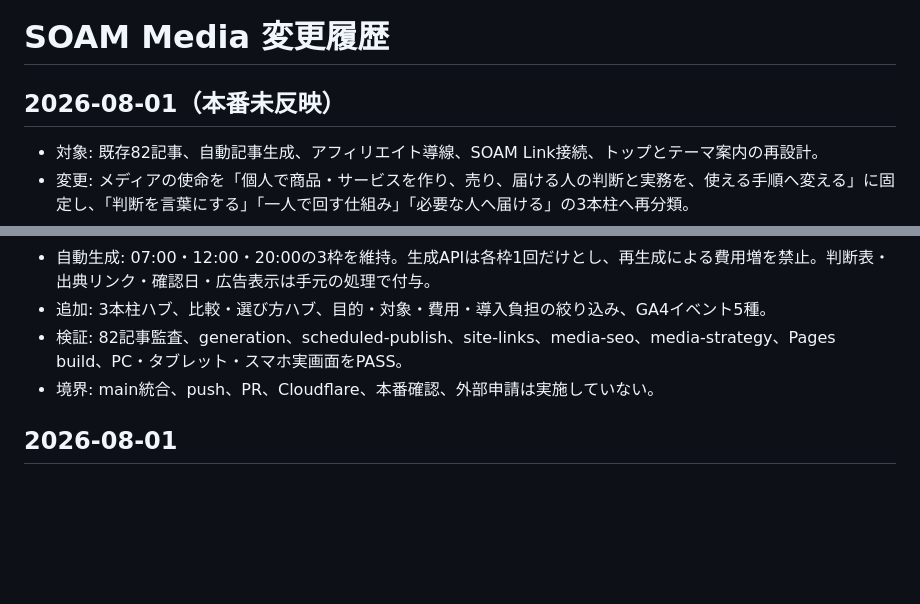
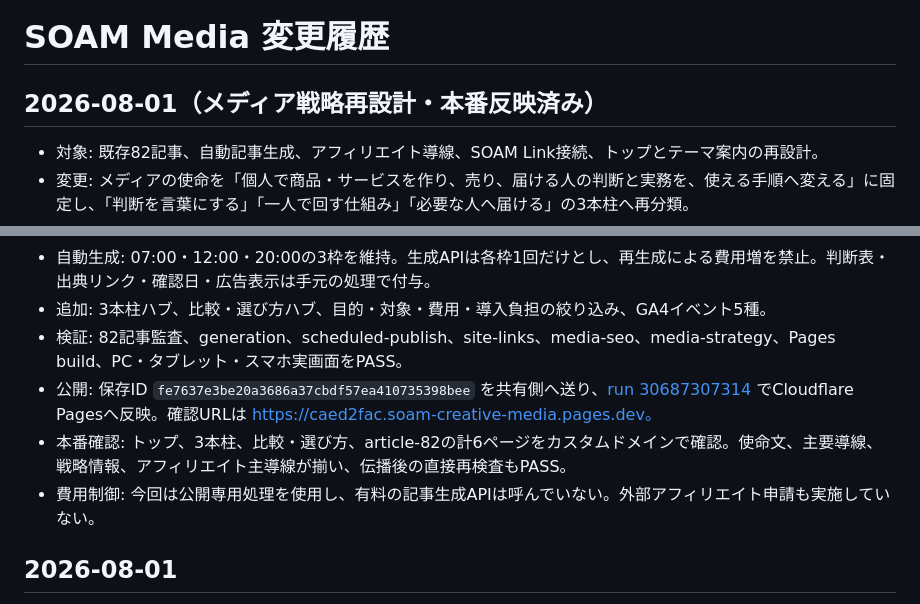
Before and after one commit to soamcreativeai/soam-creative-media, a Markdown page: docs/CHANGELOG.md, 2 parts joined by grey strips. Drawn GitHub-style; blank space fills up the shorter version.

Commit message:
docs: record SOAM Media strategy production release

```diff
--- a/docs/CHANGELOG.md
+++ b/docs/CHANGELOG.md
@@ -1,6 +1,6 @@
 # SOAM Media 変更履歴
 
-## 2026-08-01（本番未反映）
+## 2026-08-01（メディア戦略再設計・本番反映済み）
 
 - 対象: 既存82記事、自動記事生成、アフィリエイト導線、SOAM Link接続、トップとテーマ案内の再設計。
 - 変更: メディアの使命を「個人で商品・サービスを作り、売り、届ける人の判断と実務を、使える手順へ変える」に固定し、「判断を言葉にする」「一人で回す仕組み」「必要な人へ届ける」の3本柱へ再分類。
@@ -9,7 +9,9 @@
 - 自動生成: 07:00・12:00・20:00の3枠を維持。生成APIは各枠1回だけとし、再生成による費用増を禁止。判断表・出典リンク・確認日・広告表示は手元の処理で付与。
 - 追加: 3本柱ハブ、比較・選び方ハブ、目的・対象・費用・導入負担の絞り込み、GA4イベント5種。
 - 検証: 82記事監査、generation、scheduled-publish、site-links、media-seo、media-strategy、Pages build、PC・タブレット・スマホ実画面をPASS。
-- 境界: main統合、push、PR、Cloudflare、本番確認、外部申請は実施していない。
+- 公開: 保存ID `fe7637e3be20a3686a37cbdf57ea410735398bee` を共有側へ送り、[run 30687307314](https://github.com/soamcreativeai/soam-creative-media/actions/runs/30687307314) でCloudflare Pagesへ反映。確認URLは https://caed2fac.soam-creative-media.pages.dev。
+- 本番確認: トップ、3本柱、比較・選び方、article-82の計6ページをカスタムドメインで確認。使命文、主要導線、戦略情報、アフィリエイト主導線が揃い、伝播後の直接再検査もPASS。
+- 費用制御: 今回は公開専用処理を使用し、有料の記事生成APIは呼んでいない。外部アフィリエイト申請も実施していない。
 
 ## 2026-08-01
 
```
Also changed, not shown: docs/CURRENT.md (+8 -4 lines).
